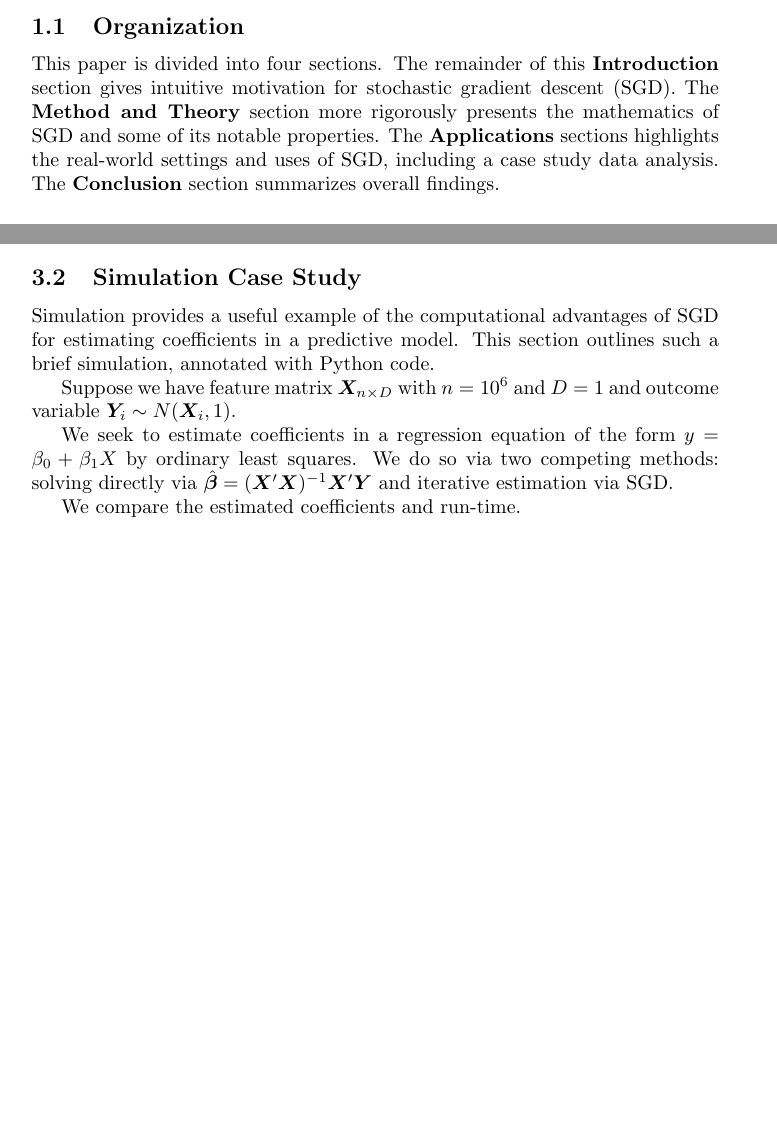
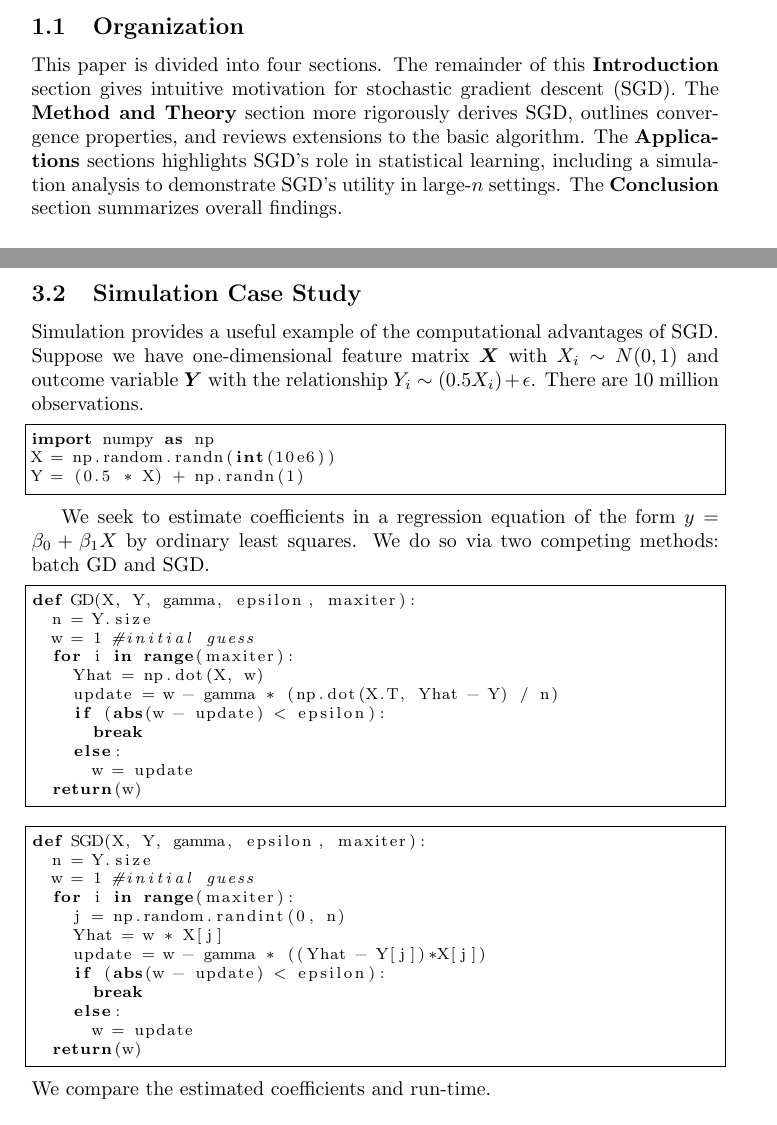
Before and after one commit to tjwspring18/stat672new, a LaTeX document (paper/paper.tex): two parts of pages 1 and 12 of 15, joined at a grey line, cut so that both start at the same text, the shorter picture padded with empty space. Compiled offline with pdfLaTeX.

Commit message:
case study

```diff
--- a/paper/paper.tex
+++ b/paper/paper.tex
@@ -27,10 +39,11 @@
 
 This paper is divided into four sections. The remainder of this
 \textbf{Introduction} section gives intuitive motivation for stochastic gradient
-descent (SGD). The \textbf{Method and Theory} section more rigorously presents the
-mathematics of SGD and some of its notable properties. The
-\textbf{Applications} sections highlights the real-world settings and uses of SGD,
-including a case study data analysis. The \textbf{Conclusion} section summarizes
+descent (SGD). The \textbf{Method and Theory} section more rigorously derives
+SGD, outlines convergence properties, and reviews extensions to the basic
+algorithm. The \textbf{Applications} sections highlights SGD's role in
+statistical learning, including a simulation analysis to demonstrate SGD's utility
+in large-$n$ settings. The \textbf{Conclusion} section summarizes
 overall findings.
 
 \subsection{Motivation}
@@ -678,19 +677,46 @@ SVM, most notably \cite{shalev2011pegasos}.
 
 \subsection{Simulation Case Study}
 
-Simulation provides a useful example of the computational advantages of SGD for
-estimating coefficients in a predictive model. This section outlines such a
-brief simulation, annotated with Python code.
+Simulation provides a useful example of the computational advantages of SGD.
+Suppose we have one-dimensional feature matrix $\bm{X}$ with $X_i \sim N(0, 1)$
+and outcome variable $\bm{Y}$ with the
+relationship $Y_i \sim (0.5 X_i) + \epsilon$. There are 10 million observations.
 
-Suppose we have feature matrix $\bm{X}_{n \times D}$ with $n=10^6$ and $D=1$
-and outcome variable $\bm{Y}_i \sim N(\bm{X}_i,1)$.
+\begin{lstlisting}[language=Python]
+import numpy as np
+X = np.random.randn(int(10e6))
+Y = (0.5 * X) + np.randn(1)
+\end{lstlisting}
 
-We seek to estimate coefficients in a
-regression equation of the form $y = \beta_0 + \beta_1 X$ by ordinary least
-squares. We do so via two
-competing methods: solving directly via $\hat{\bm{\beta}} =
-(\bm{X}'\bm{X})^{-1}\bm{X}'\bm{Y}$ and iterative estimation via SGD.
-
+We seek to estimate coefficients in a regression equation of the form $y = \beta_0 + \beta_1 X$ by ordinary least
+squares. We do so via two competing methods: batch GD and SGD.
+\begin{lstlisting}[language=Python]
+def GD(X, Y, gamma, epsilon, maxiter):
+	n = Y.size
+	w = 1 #initial guess
+	for i in range(maxiter):
+		Yhat = np.dot(X, w)
+		update = w - gamma * (np.dot(X.T, Yhat - Y) / n)
+		if (abs(w - update) < epsilon):
+			break
+		else:
+			w = update
+	return(w)
+\end{lstlisting}
+\begin{lstlisting}[language=Python]
+def SGD(X, Y, gamma, epsilon, maxiter):
+	n = Y.size
+	w = 1 #initial guess
+	for i in range(maxiter):
+		j = np.random.randint(0, n)
+		Yhat = w * X[j]
+		update = w - gamma * ((Yhat - Y[j])*X[j])
+		if (abs(w - update) < epsilon):
+			break
+		else:
+			w = update
+	return(w)
+\end{lstlisting}
 We compare the estimated coefficients and run-time.
 \subsection{Real-World Applications}
 
```
Also changed, not shown: paper/paper.bbl, paper/paper.pdf, paper/paper.tex (30 more changed lines), 7 other files.
